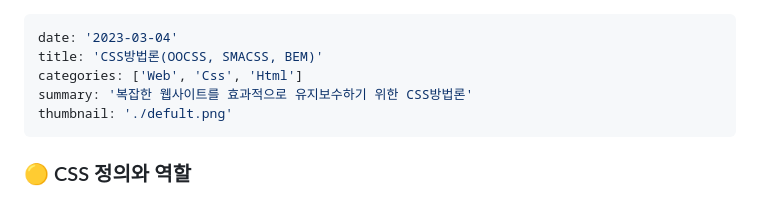
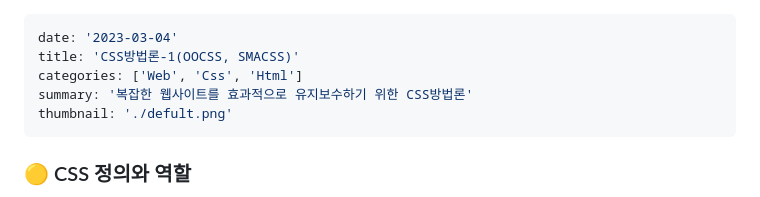
Before and after one commit to cuihaen/cuihaen.github.io, a Markdown page: contents/230304.md, the part around the change. Rendered like a GitHub page.

Commit message:
css방법론 제목수정

```diff
--- a/contents/230304.md
+++ b/contents/230304.md
@@ -1,6 +1,6 @@
 ---
 date: '2023-03-04'
-title: 'CSS방법론(OOCSS, SMACSS, BEM)'
+title: 'CSS방법론-1(OOCSS, SMACSS)'
 categories: ['Web', 'Css', 'Html']
 summary: '복잡한 웹사이트를 효과적으로 유지보수하기 위한 CSS방법론'
 thumbnail: './defult.png'
```
